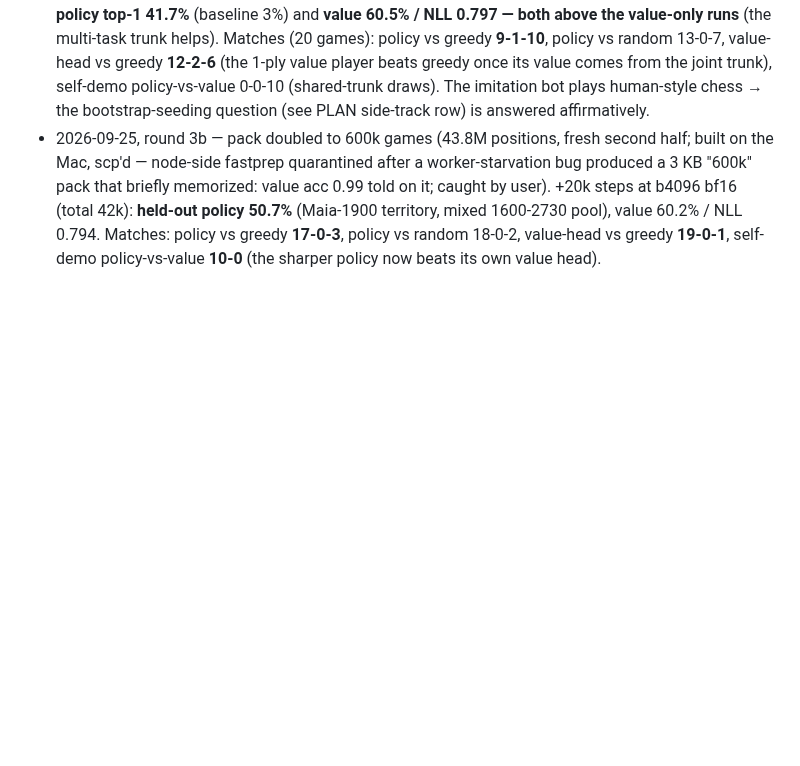
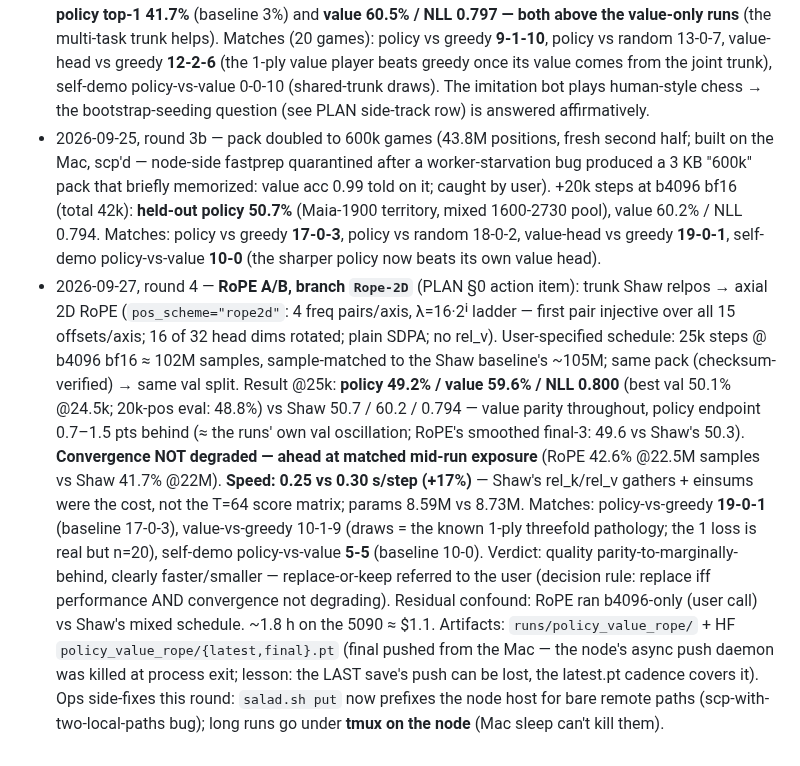
Before and after one commit to slcz/chess, a Markdown page: chess_ai/supervised/README.md, the part around the change. Drawn GitHub-style; blank space fills up the shorter version.

Commit message:
docs: round-4 RoPE A/B results — value parity, +17% speed, policy endpoint marginally behind; decision pending
25k @ b4096 (102M samples, sample-matched to Shaw's 105M): policy 49.2
(best val 50.1) vs 50.7; value 59.6 vs 60.2; NLL 0.800 vs 0.794.
Convergence not degraded (ahead at matched 22M samples). 0.25 vs 0.30
s/step, 8.59M vs 8.73M params. Matches 19-0-1 / 10-1-9 / 5-5.
final.pt pushed to HF from the Mac (node's async push daemon died at
process exit — last-save push can be lost; latest.pt cadence covers).

```diff
--- a/chess_ai/supervised/README.md
+++ b/chess_ai/supervised/README.md
@@ -106,3 +106,31 @@ the net's — report draw rates, don't hide them.
   0.794. Matches: policy vs greedy **17-0-3**, policy vs random 18-0-2,
   value-head vs greedy **19-0-1**, self-demo policy-vs-value **10-0**
   (the sharper policy now beats its own value head).
+- 2026-09-27, round 4 — **RoPE A/B, branch `Rope-2D`** (PLAN §0 action
+  item): trunk Shaw relpos → axial 2D RoPE (`pos_scheme="rope2d"`: 4
+  freq pairs/axis, λ=16·2ⁱ ladder — first pair injective over all 15
+  offsets/axis; 16 of 32 head dims rotated; plain SDPA; no rel_v).
+  User-specified schedule: 25k steps @ b4096 bf16 ≈ 102M samples,
+  sample-matched to the Shaw baseline's ~105M; same pack (checksum-
+  verified) → same val split. Result @25k: **policy 49.2% / value 59.6%
+  / NLL 0.800** (best val 50.1% @24.5k; 20k-pos eval: 48.8%) vs Shaw
+  50.7 / 60.2 / 0.794 — value parity throughout, policy endpoint 0.7–1.5
+  pts behind (≈ the runs' own val oscillation; RoPE's smoothed final-3:
+  49.6 vs Shaw's 50.3). **Convergence NOT degraded — ahead at matched
+  mid-run exposure** (RoPE 42.6% @22.5M samples vs Shaw 41.7% @22M).
+  **Speed: 0.25 vs 0.30 s/step (+17%)** — Shaw's rel_k/rel_v gathers +
+  einsums were the cost, not the T=64 score matrix; params 8.59M vs
+  8.73M. Matches: policy-vs-greedy **19-0-1** (baseline 17-0-3),
+  value-vs-greedy 10-1-9 (draws = the known 1-ply threefold pathology;
+  the 1 loss is real but n=20), self-demo policy-vs-value **5-5**
+  (baseline 10-0). Verdict: quality parity-to-marginally-behind, clearly
+  faster/smaller — replace-or-keep referred to the user (decision rule:
+  replace iff performance AND convergence not degrading). Residual
+  confound: RoPE ran b4096-only (user call) vs Shaw's mixed schedule.
+  ~1.8 h on the 5090 ≈ $1.1. Artifacts: `runs/policy_value_rope/` + HF
+  `policy_value_rope/{latest,final}.pt` (final pushed from the Mac —
+  the node's async push daemon was killed at process exit; lesson: the
+  LAST save's push can be lost, the latest.pt cadence covers it). Ops
+  side-fixes this round: `salad.sh put` now prefixes the node host for
+  bare remote paths (scp-with-two-local-paths bug); long runs go under
+  **tmux on the node** (Mac sleep can't kill them).
```
Also changed, not shown: PLAN.md (+1 -1 lines).
